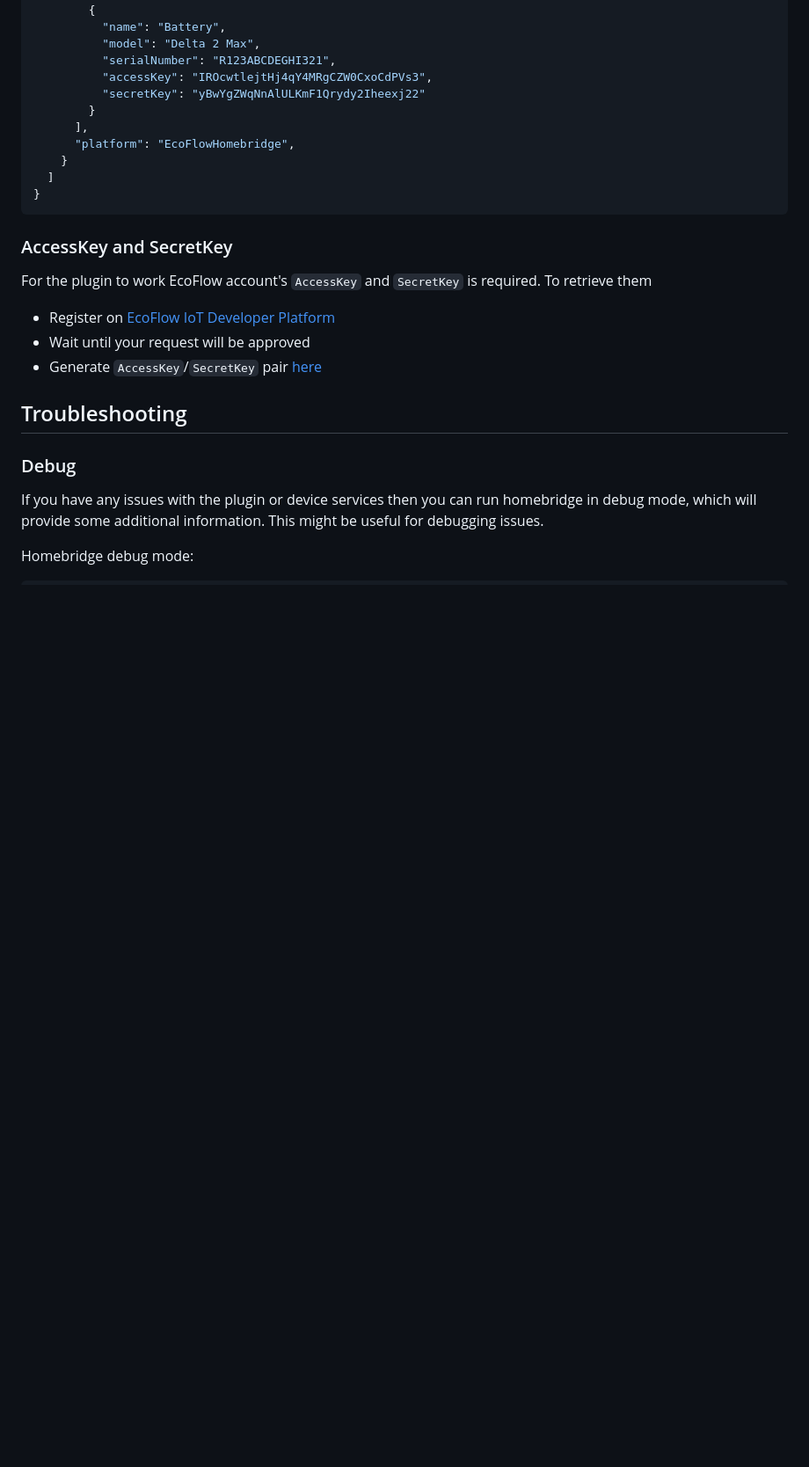
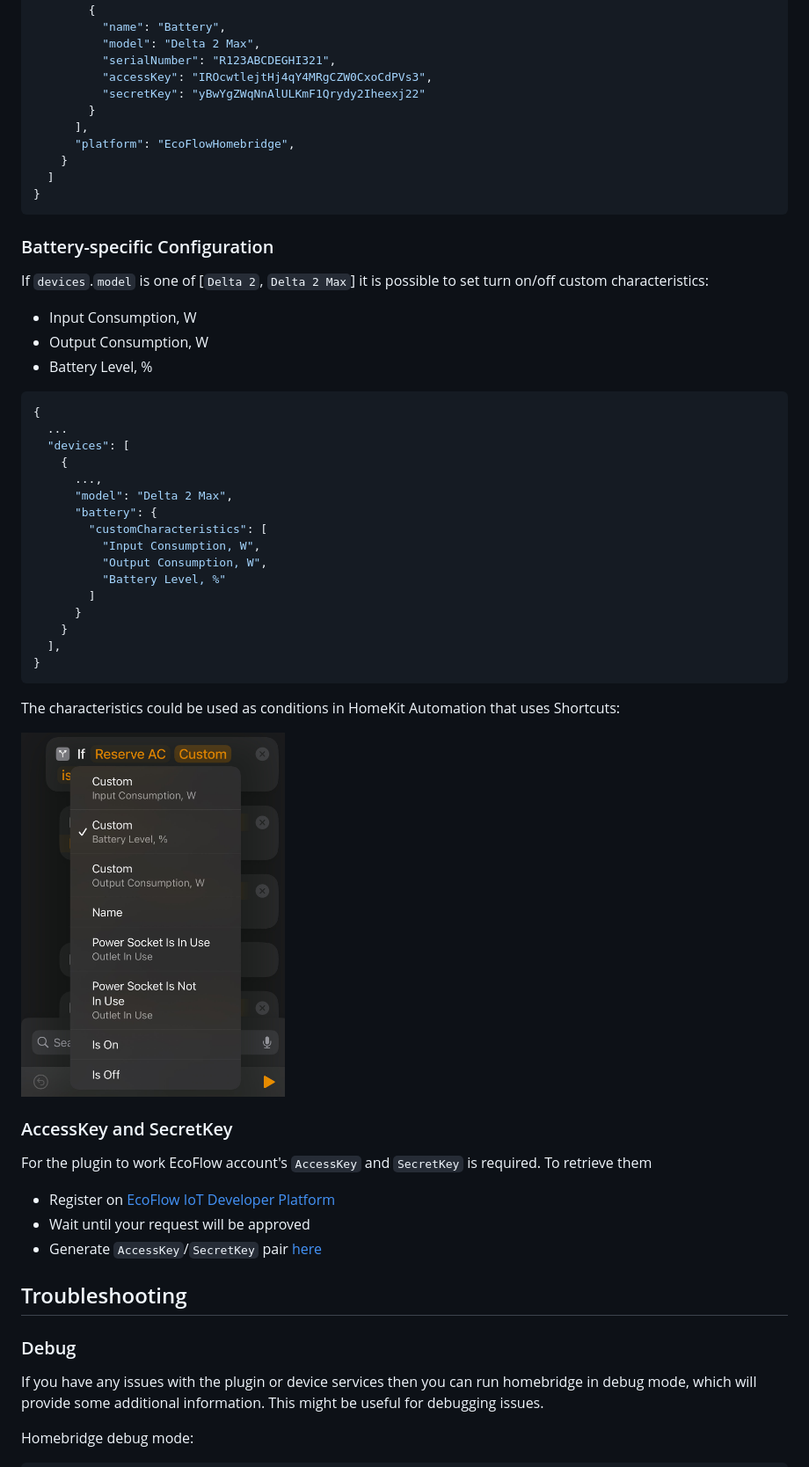
Before and after one commit to PietroLubini/homebridge-ecoflow, a Markdown page: README.md, the part around the change. Shown: that part at 88% size. Drawn GitHub-style; pictures changed too: docs/images/BatteryCustomCharacteristics.jpg (added); blank space fills up the shorter version.

Commit message:
Describe changes

````diff
--- a/README.md
+++ b/README.md
@@ -64,6 +64,37 @@ Example configuration:
 }
 ```
 
+### Battery-specific Configuration
+
+If `devices`.`model` is one of [`Delta 2`, `Delta 2 Max`] it is possible to set turn on/off custom characteristics:
+
+- Input Consumption, W
+- Output Consumption, W
+- Battery Level, %
+
+```js
+{
+  ...
+  "devices": [
+    {
+      ...,
+      "model": "Delta 2 Max",
+      "battery": {
+        "customCharacteristics": [
+          "Input Consumption, W",
+          "Output Consumption, W",
+          "Battery Level, %"
+        ]
+      }
+    }
+  ],
+}
+```
+
+The characteristics could be used as conditions in HomeKit Automation that uses Shortcuts:
+
+<img src="docs/images/BatteryCustomCharacteristics.jpg" alt="Battery Custom Characteristics" width="300">
+
 ### AccessKey and SecretKey
 
 For the plugin to work EcoFlow account's `AccessKey` and `SecretKey` is required. To retrieve them
````
